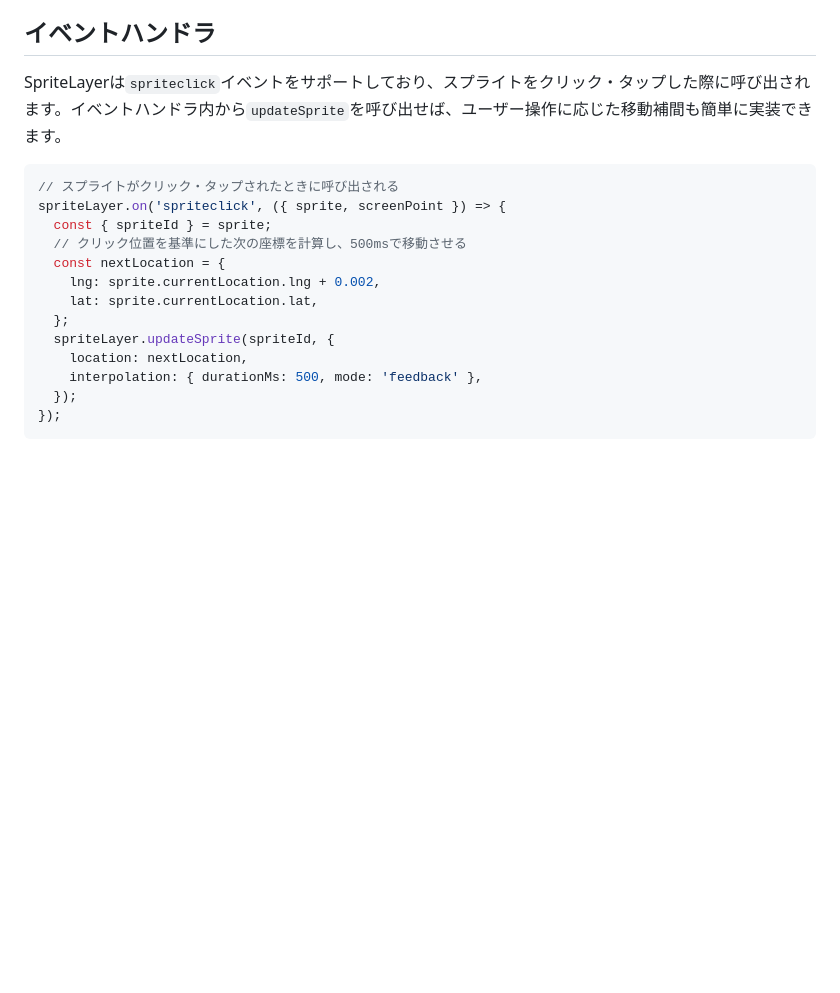
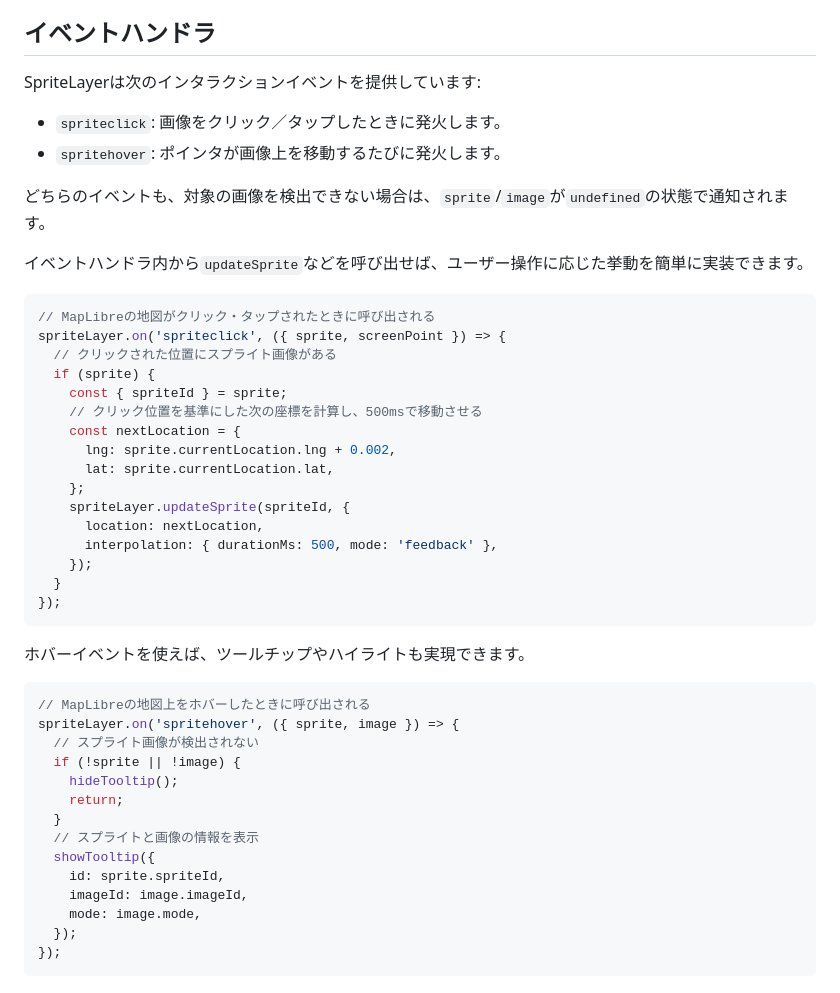
Before and after one commit to kekyo/maplibre-gl-layers, a Markdown page: README_ja.md, the part around the change. Rendered like a GitHub page; blank space fills up the shorter version.

Commit message:
docs: Updated README.

````diff
--- a/README_ja.md
+++ b/README_ja.md
@@ -507,20 +507,49 @@ spriteLayer.addSprite('vehicle-group', {
 
 ## イベントハンドラ
 
-SpriteLayerは`spriteclick`イベントをサポートしており、スプライトをクリック・タップした際に呼び出されます。イベントハンドラ内から`updateSprite`を呼び出せば、ユーザー操作に応じた移動補間も簡単に実装できます。
+SpriteLayerは次のインタラクションイベントを提供しています:
+
+- `spriteclick`: 画像をクリック／タップしたときに発火します。
+- `spritehover`: ポインタが画像上を移動するたびに発火します。
+
+どちらのイベントも、対象の画像を検出できない場合は、`sprite`/`image`が`undefined`の状態で通知されます。
+
+イベントハンドラ内から`updateSprite`などを呼び出せば、ユーザー操作に応じた挙動を簡単に実装できます。
 
 ```typescript
-// スプライトがクリック・タップされたときに呼び出される
+// MapLibreの地図がクリック・タップされたときに呼び出される
 spriteLayer.on('spriteclick', ({ sprite, screenPoint }) => {
-  const { spriteId } = sprite;
-  // クリック位置を基準にした次の座標を計算し、500msで移動させる
-  const nextLocation = {
-    lng: sprite.currentLocation.lng + 0.002,
-    lat: sprite.currentLocation.lat,
-  };
-  spriteLayer.updateSprite(spriteId, {
-    location: nextLocation,
-    interpolation: { durationMs: 500, mode: 'feedback' },
+  // クリックされた位置にスプライト画像がある
+  if (sprite) {
+    const { spriteId } = sprite;
+    // クリック位置を基準にした次の座標を計算し、500msで移動させる
+    const nextLocation = {
+      lng: sprite.currentLocation.lng + 0.002,
+      lat: sprite.currentLocation.lat,
+    };
+    spriteLayer.updateSprite(spriteId, {
+      location: nextLocation,
+      interpolation: { durationMs: 500, mode: 'feedback' },
+    });
+  }
+});
+```
+
+ホバーイベントを使えば、ツールチップやハイライトも実現できます。
+
+```typescript
+// MapLibreの地図上をホバーしたときに呼び出される
+spriteLayer.on('spritehover', ({ sprite, image }) => {
+  // スプライト画像が検出されない
+  if (!sprite || !image) {
+    hideTooltip();
+    return;
+  }
+  // スプライトと画像の情報を表示
+  showTooltip({
+    id: sprite.spriteId,
+    imageId: image.imageId,
+    mode: image.mode,
   });
 });
 ```
````
Also changed, not shown: README.md (+41 -12 lines).
